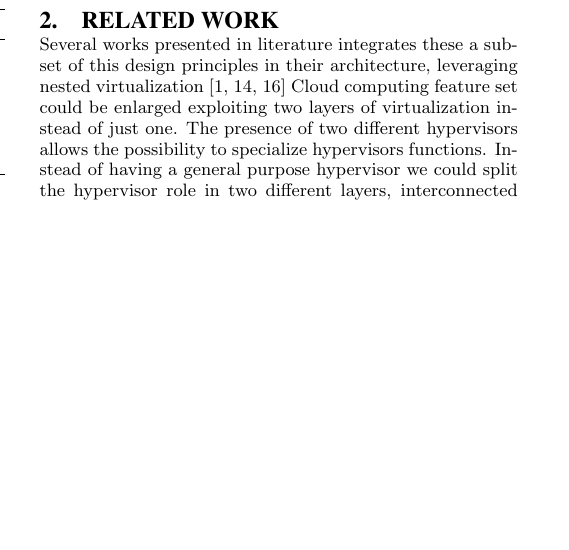
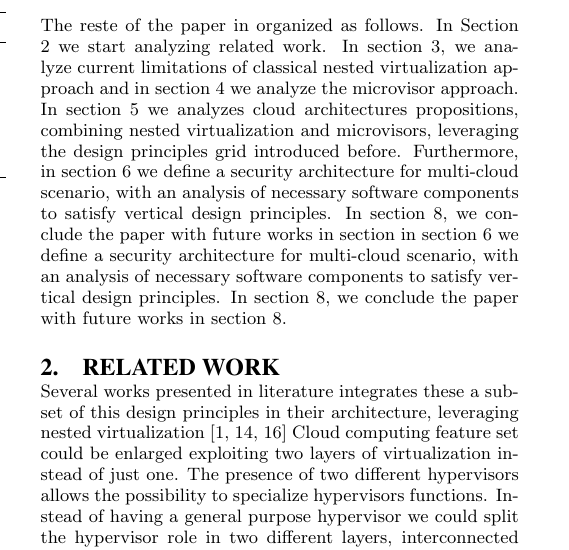
Before and after one commit to lacostma/draft, a LaTeX paper (paper/draft.tex): part of one column of page 2 of 6 before the commit and part of one column of page 2 of 7 after it, cut at the place of the change, the shorter picture padded with empty space. Compiled offline with pdfLaTeX.

Commit message:
Added announce for the article structure

```diff
--- a/paper/draft.tex
+++ b/paper/draft.tex
@@ -144,7 +144,7 @@ Id & Functional design Principle & Class &\\
       \end{tabular}
 \end{table}
 
-
+The reste of the paper in organized as follows. In Section 2 we start analyzing related work. In section 3, we analyze current limitations of classical nested virtualization approach and in section 4 we analyze the microvisor approach. In section 5 we analyzes cloud architectures propositions, combining nested virtualization and microvisors, leveraging the design principles grid introduced before. Furthermore, in section 6 we define a security architecture for multi-cloud scenario, with an analysis of necessary software components to satisfy vertical design principles. In section 8, we conclude the paper with future works in section  in section 6 we define a security architecture for multi-cloud scenario, with an analysis of necessary software components to satisfy vertical design principles. In section 8, we conclude the paper with future works in section 8.
 
 \section{Related Work}
 % Intro + performance issues
```
Also changed, not shown: paper/draft.tex (3 more changed lines).
